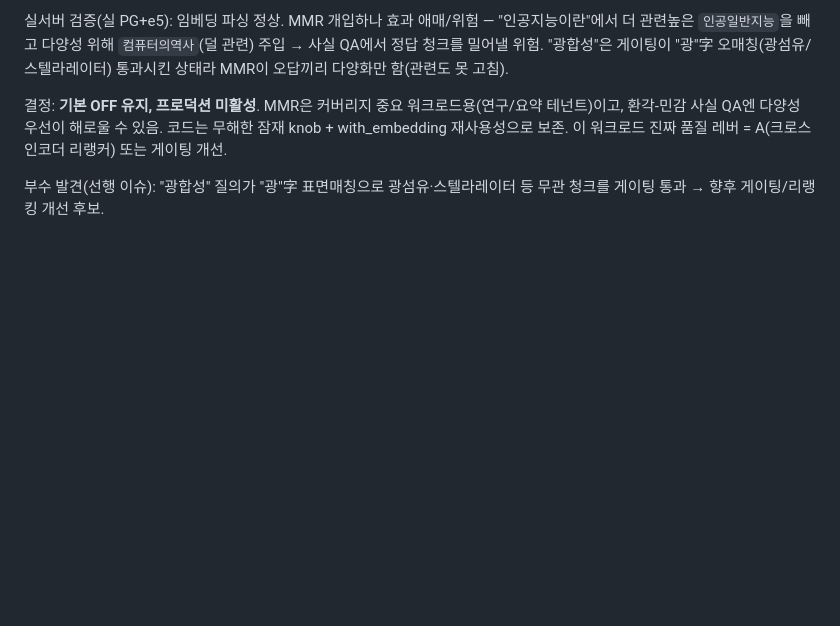
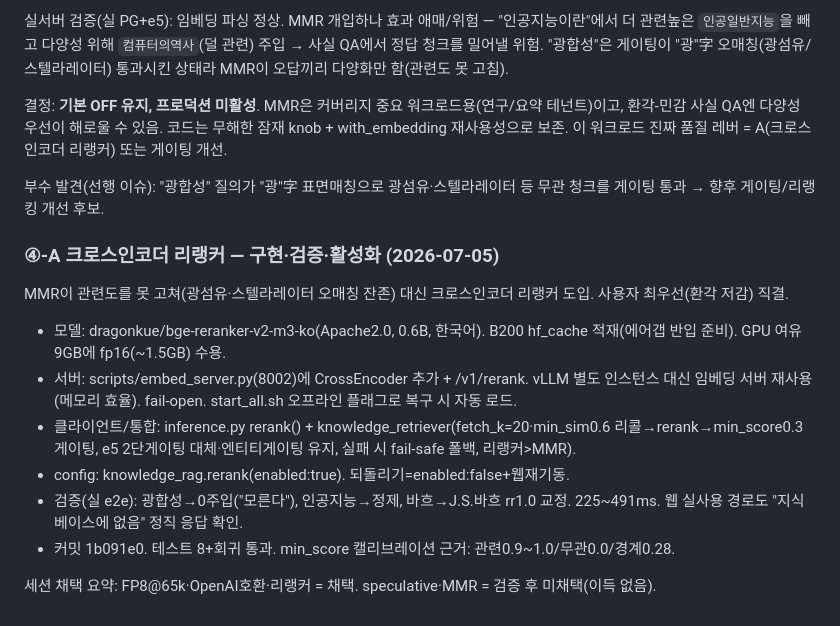
Before and after one commit to CherryCocacola/nexus, a Markdown page: user_mig/progress/progress.md, the part around the change. GitHub-like rendering; blank space fills up the shorter version.

Commit message:
[docs] progress — 리랭커 통합·활성화 기록
Co-Authored-By: Claude Opus 4.8 <noreply@anthropic.com>

```diff
--- a/user_mig/progress/progress.md
+++ b/user_mig/progress/progress.md
@@ -2891,3 +2891,16 @@ FP8@65k에 n-gram speculative(`--speculative-config {method:ngram,num_speculativ
 결정: **기본 OFF 유지, 프로덕션 미활성**. MMR은 커버리지 중요 워크로드용(연구/요약 테넌트)이고, 환각-민감 사실 QA엔 다양성 우선이 해로울 수 있음. 코드는 무해한 잠재 knob + with_embedding 재사용성으로 보존. 이 워크로드 진짜 품질 레버 = A(크로스인코더 리랭커) 또는 게이팅 개선.
 
 부수 발견(선행 이슈): "광합성" 질의가 "광"字 표면매칭으로 광섬유·스텔라레이터 등 무관 청크를 게이팅 통과 → 향후 게이팅/리랭킹 개선 후보.
+
+### ④-A 크로스인코더 리랭커 — 구현·검증·활성화 (2026-07-05)
+
+MMR이 관련도를 못 고쳐(광섬유·스텔라레이터 오매칭 잔존) 대신 크로스인코더 리랭커 도입. 사용자 최우선(환각 저감) 직결.
+
+- 모델: dragonkue/bge-reranker-v2-m3-ko(Apache2.0, 0.6B, 한국어). B200 hf_cache 적재(에어갭 반입 준비). GPU 여유 9GB에 fp16(~1.5GB) 수용.
+- 서버: scripts/embed_server.py(8002)에 CrossEncoder 추가 + /v1/rerank. vLLM 별도 인스턴스 대신 임베딩 서버 재사용(메모리 효율). fail-open. start_all.sh 오프라인 플래그로 복구 시 자동 로드.
+- 클라이언트/통합: inference.py rerank() + knowledge_retriever(fetch_k=20·min_sim0.6 리콜→rerank→min_score0.3 게이팅, e5 2단게이팅 대체·엔티티게이팅 유지, 실패 시 fail-safe 폴백, 리랭커>MMR).
+- config: knowledge_rag.rerank(enabled:true). 되돌리기=enabled:false+웹재기동.
+- 검증(실 e2e): 광합성→0주입("모른다"), 인공지능→정제, 바흐→J.S.바흐 rr1.0 교정. 225~491ms. 웹 실사용 경로도 "지식베이스에 없음" 정직 응답 확인.
+- 커밋 1b091e0. 테스트 8+회귀 통과. min_score 캘리브레이션 근거: 관련0.9~1.0/무관0.0/경계0.28.
+
+세션 채택 요약: FP8@65k·OpenAI호환·리랭커 = 채택. speculative·MMR = 검증 후 미채택(이득 없음).
```
